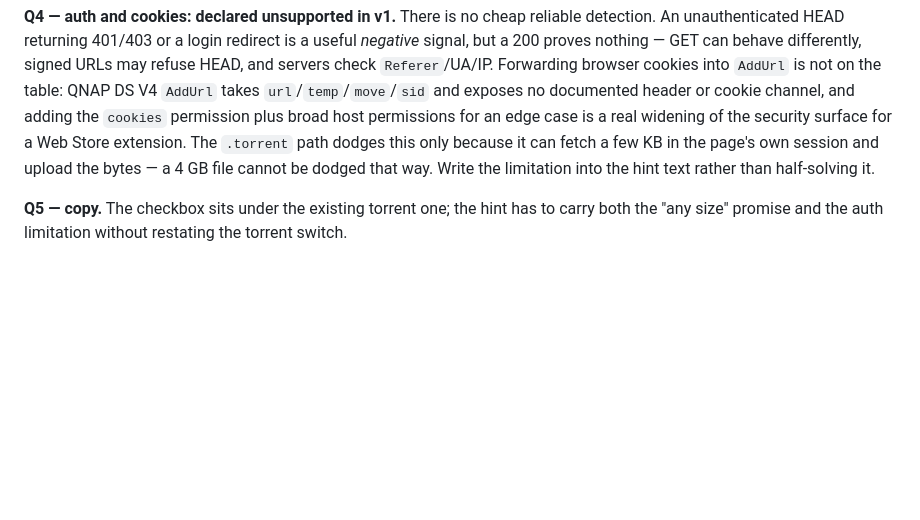
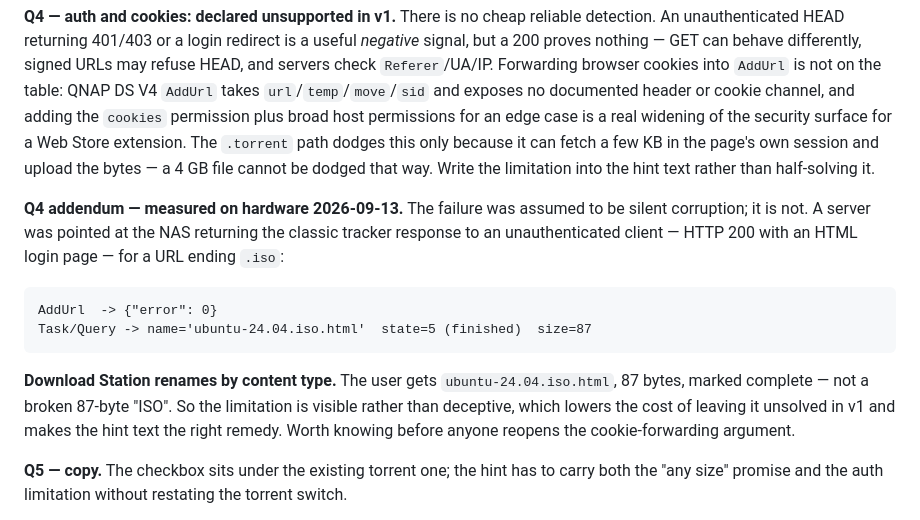
Before and after one commit to ScalableJS/QuickGet, a Markdown page: agent-os/product/competitive-gaps-kanban.md, the part around the change. GitHub-like rendering; blank space fills up the shorter version.

Commit message:
docs(gaps): measure what the NAS does with a login page behind a file URL
The v1 scoping assumed an auth-gated link fails silently — a partial or
corrupt file under the name the user expected. Measured against hardware, it
does not: Download Station renames by content type, so a tracker's HTML login
page arrives as ubuntu-24.04.iso.html, 87 bytes, marked finished.

That makes the limitation visible rather than deceptive, which is the
difference between "document it in the hint" and "half-solve it with cookie
forwarding". Recorded before anyone reopens that argument.

Co-Authored-By: Claude Opus 5 <noreply@anthropic.com>

````diff
--- a/agent-os/product/competitive-gaps-kanban.md
+++ b/agent-os/product/competitive-gaps-kanban.md
@@ -1016,6 +1016,20 @@ security surface for a Web Store extension. The `.torrent` path dodges this only
 fetch a few KB in the page's own session and upload the bytes — a 4 GB file cannot be dodged that
 way. Write the limitation into the hint text rather than half-solving it.
 
+**Q4 addendum — measured on hardware 2026-09-13.** The failure was assumed to be silent corruption;
+it is not. A server was pointed at the NAS returning the classic tracker response to an
+unauthenticated client — HTTP 200 with an HTML login page — for a URL ending `.iso`:
+
+```
+AddUrl  -> {"error": 0}
+Task/Query -> name='ubuntu-24.04.iso.html'  state=5 (finished)  size=87
+```
+
+**Download Station renames by content type.** The user gets `ubuntu-24.04.iso.html`, 87 bytes,
+marked complete — not a broken 87-byte "ISO". So the limitation is visible rather than deceptive,
+which lowers the cost of leaving it unsolved in v1 and makes the hint text the right remedy.
+Worth knowing before anyone reopens the cookie-forwarding argument.
+
 **Q5 — copy.** The checkbox sits under the existing torrent one; the hint has to carry both the
 "any size" promise and the auth limitation without restating the torrent switch.
 
````
